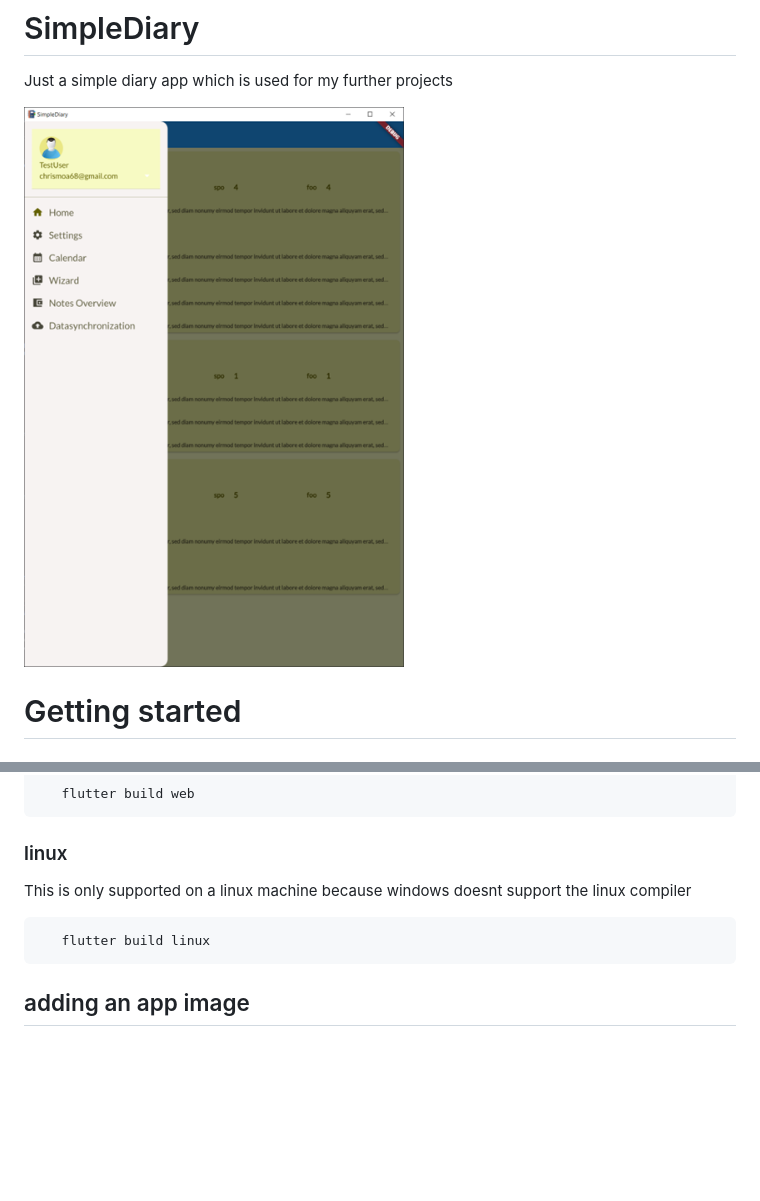
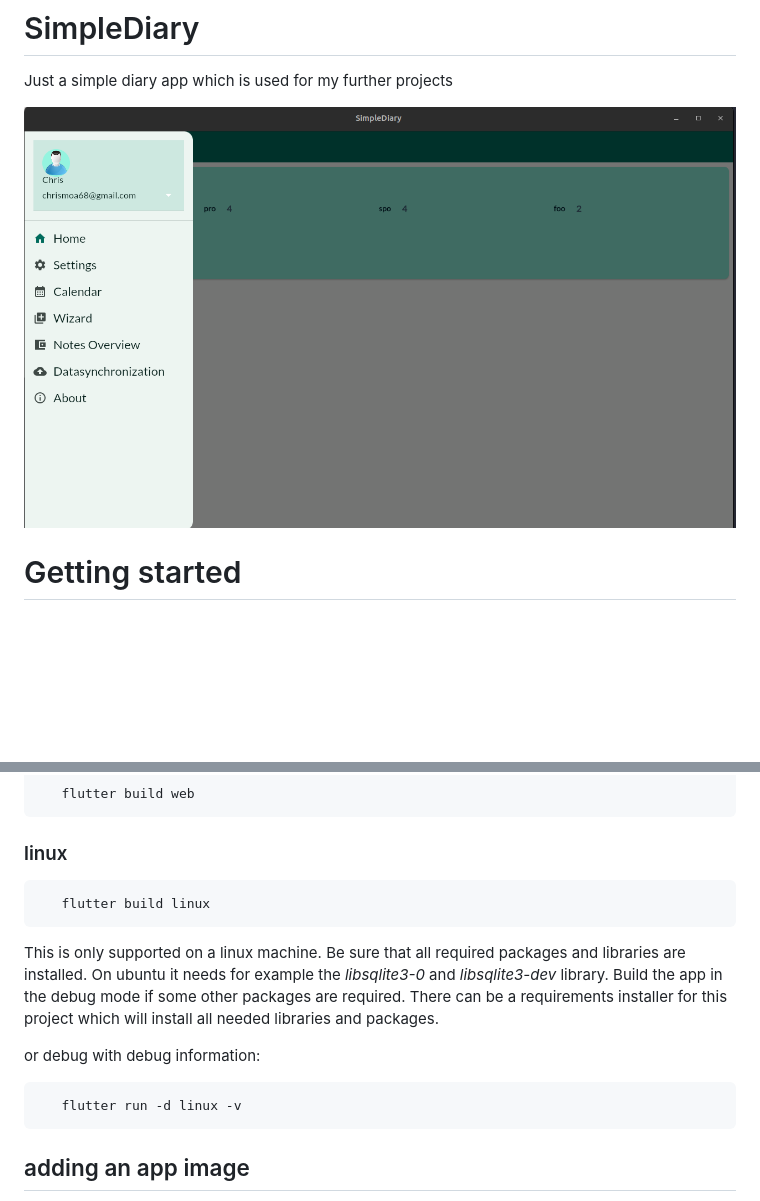
Before and after one commit to ChrisMoa/SimpleDiary, a Markdown page: README.md, 2 parts joined by grey strips. Drawn GitHub-style; pictures changed too: image.png; blank space fills up the shorter version.

````diff
--- a/README.md
+++ b/README.md
@@ -55,11 +55,15 @@ It is also a good step to download the package "Flutter" within VS-Code
 ```
 
 ### linux
-
-This is only supported on a linux machine because windows doesnt support the linux compiler
-
 ```bash
    flutter build linux
+```
+
+This is only supported on a linux machine. Be sure that all required packages and libraries are installed. On ubuntu it needs for example the *libsqlite3-0* and *libsqlite3-dev* library. Build the app in the debug mode if some other packages are required. There can be a requirements installer for this project which will install all needed libraries and packages.
+
+or debug with debug information:
+```bash
+   flutter run -d linux -v
 ```
 
 ## adding an app image
````
